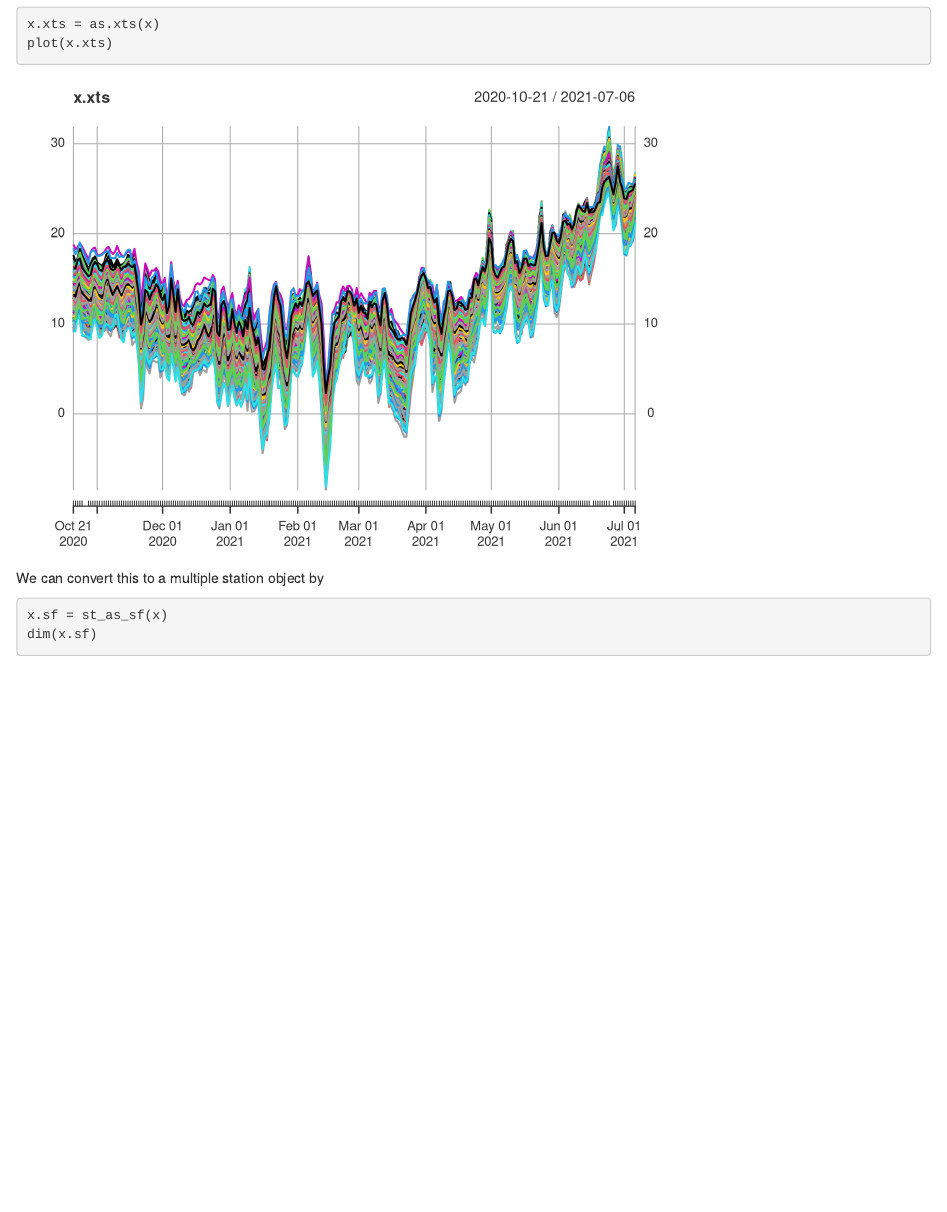
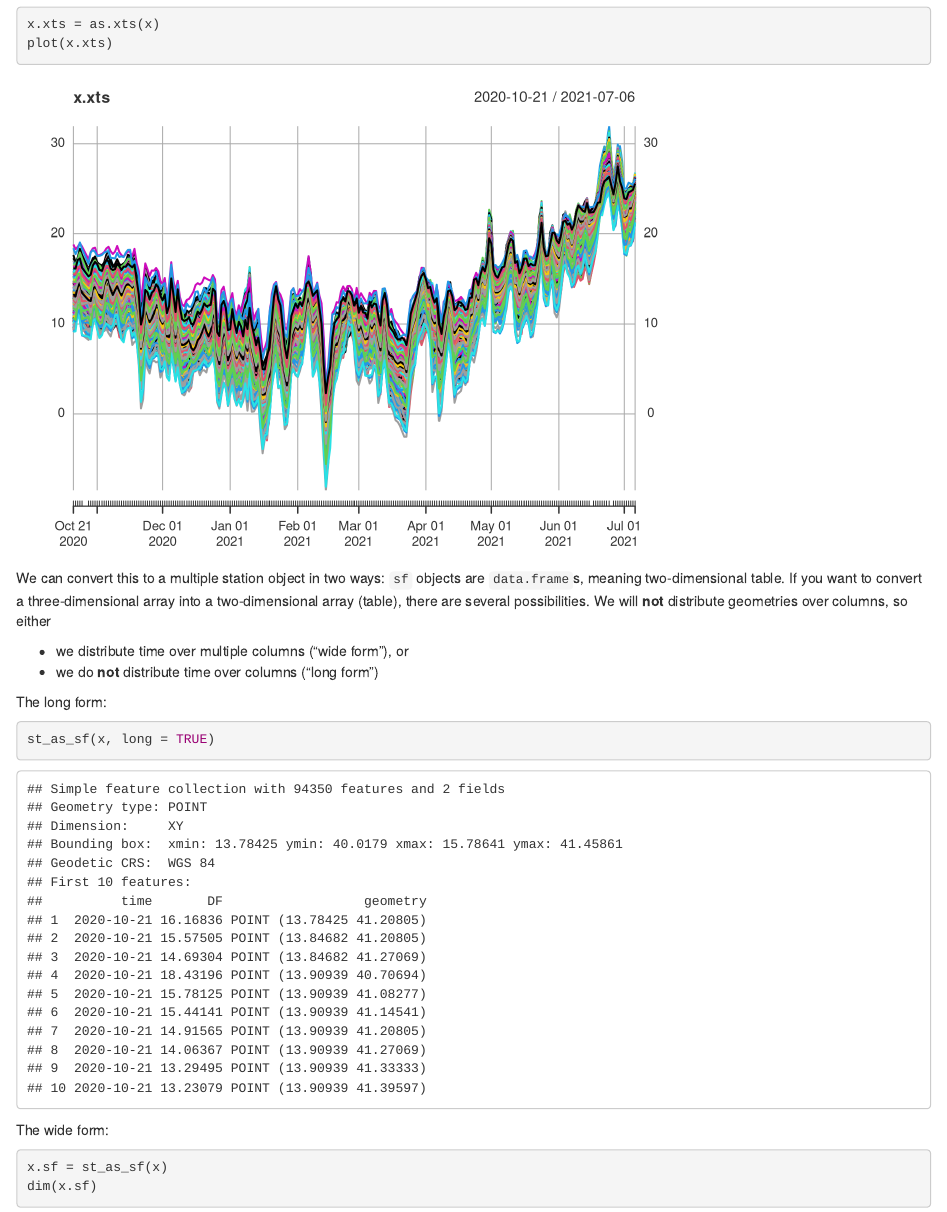
Before and after one commit to edzer/winterschool, an R Markdown document (day8.Rmd): the page in a window 1100 px wide, from 1730 px down. Rendered offline with R 4.5, knitr and Pandoc, with nearby package versions.

Commit message:
second data set

````diff
--- a/day8.Rmd
+++ b/day8.Rmd
@@ -40,7 +40,22 @@ x.xts = as.xts(x)
 plot(x.xts)
 ```
 
-We can convert this to a multiple station object by
+We can convert this to a multiple station object in two ways: `sf`
+objects are `data.frame`s, meaning two-dimensional table. If you
+want to convert a three-dimensional array into a two-dimensional
+array (table), there are several possibilities.  We will **not**
+distribute geometries over columns, so either
+
+* we distribute time over multiple columns ("wide form"), or
+* we do **not** distribute time over columns ("long form")
+
+The long form:
+
+```{r}
+st_as_sf(x, long = TRUE)
+```
+
+The wide form:
 ```{r}
 x.sf = st_as_sf(x)
 dim(x.sf)
````
Also changed, not shown: EU_COSMOLEPS_airTemperature_max24h.RData (added), 1 other file.
